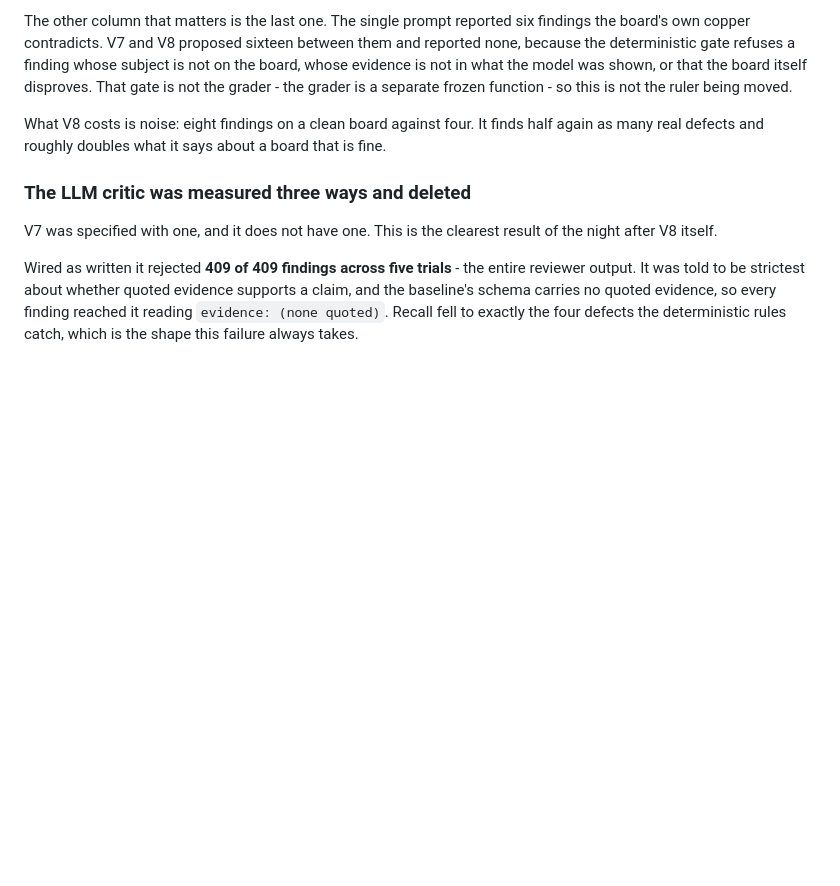
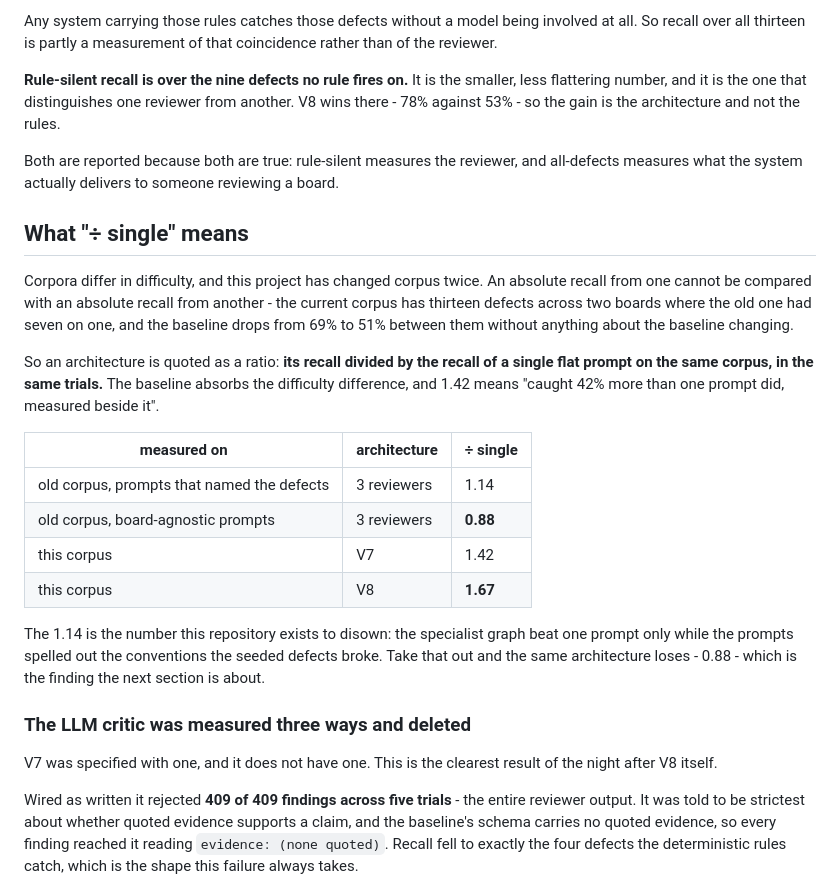
Before and after one commit to PrathamMehta08/pcb-eval, a Markdown page: README.md, the part around one of its changes. Drawn GitHub-style; blank space fills up the shorter version.

```diff
--- a/README.md
+++ b/README.md
@@ -91,14 +147,41 @@ wins there too: **35 of 45 against 24**.
 
-The other column that matters is the last one. The single prompt reported six
-findings the board's own copper contradicts. V7 and V8 proposed sixteen between
-them and reported none, because the deterministic gate refuses a finding whose
-subject is not on the board, whose evidence is not in what the model was shown,
-or that the board itself disproves. That gate is not the grader - the grader is
-a separate frozen function - so this is not the ruler being moved.
+Any system carrying those rules catches those defects without a model being
+involved at all. So recall over all thirteen is partly a measurement of that
+coincidence rather than of the reviewer.
 
-What V8 costs is noise: eight findings on a clean board against four. It finds
-half again as many real defects and roughly doubles what it says about a board
-that is fine.
+**Rule-silent recall is over the nine defects no rule fires on.** It is the
+smaller, less flattering number, and it is the one that distinguishes one
+reviewer from another. V8 wins there - 78% against 53% - so the gain is the
+architecture and not the rules.
+
+Both are reported because both are true: rule-silent measures the reviewer, and
+all-defects measures what the system actually delivers to someone reviewing a
+board.
+
+## What "÷ single" means
+
+Corpora differ in difficulty, and this project has changed corpus twice. An
+absolute recall from one cannot be compared with an absolute recall from
+another - the current corpus has thirteen defects across two boards where the
+old one had seven on one, and the baseline drops from 69% to 51% between them
+without anything about the baseline changing.
+
+So an architecture is quoted as a ratio: **its recall divided by the recall of a
+single flat prompt on the same corpus, in the same trials.** The baseline
+absorbs the difficulty difference, and 1.42 means "caught 42% more than one
+prompt did, measured beside it".
+
+| measured on | architecture | ÷ single |
+|---|---|---|
+| old corpus, prompts that named the defects | 3 reviewers | 1.14 |
+| old corpus, board-agnostic prompts | 3 reviewers | **0.88** |
+| this corpus | V7 | 1.42 |
+| this corpus | V8 | **1.67** |
+
+The 1.14 is the number this repository exists to disown: the specialist graph
+beat one prompt only while the prompts spelled out the conventions the seeded
+defects broke. Take that out and the same architecture loses - 0.88 - which is
+the finding the next section is about.
 
 ### The LLM critic was measured three ways and deleted
 
```
Also changed, not shown: other parts of README.md (+79 -23 lines).
